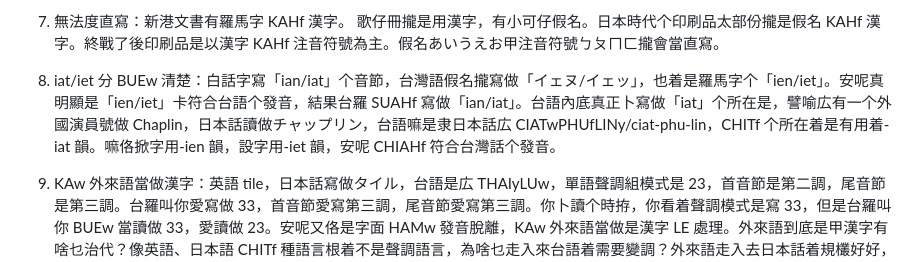
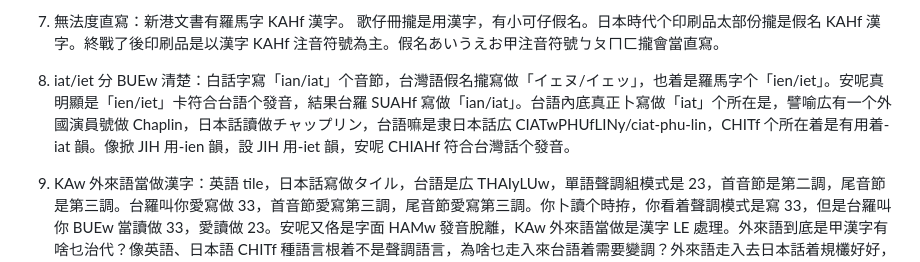
Before and after one commit to taipalogy/blog, a Markdown page: post1.md, the part around the change. Drawn GitHub-style.

Commit message:
edit post1

```diff
--- a/post1.md
+++ b/post1.md
@@ -27,7 +27,7 @@ draft: false
 
 7. 無法度直寫：新港文書有羅馬字 KAHf 漢字。 歌仔冊攏是用漢字，有小可仔假名。日本時代个印刷品太部份攏是假名 KAHf 漢字。終戰了後印刷品是以漢字 KAHf 注音符號為主。假名あいうえお甲注音符號ㄅㄆㄇㄈ攏會當直寫。
 
-8. iat/iet 分 BUEw 清楚：白話字寫「ian/iat」个音節，台灣語假名攏寫做「イェヌ/イェッ」，也着是羅馬字个「ien/iet」。安呢真明顯是「ien/iet」卡符合台語个發音，結果台羅 SUAHf 寫做「ian/iat」。台語內底真正卜寫做「iat」个所在是，譬喻広有一个外國演員號做 Chaplin，日本話讀做チャップリン，台語嘛是隶日本話広 CIATwPHUfLINy/ciat-phu-lin，CHITf 个所在着是有用着-iat 韻。嘛佫掀字用-ien 韻，設字用-iet 韻，安呢 CHIAHf 符合台灣話个發音。
+8. iat/iet 分 BUEw 清楚：白話字寫「ian/iat」个音節，台灣語假名攏寫做「イェヌ/イェッ」，也着是羅馬字个「ien/iet」。安呢真明顯是「ien/iet」卡符合台語个發音，結果台羅 SUAHf 寫做「ian/iat」。台語內底真正卜寫做「iat」个所在是，譬喻広有一个外國演員號做 Chaplin，日本話讀做チャップリン，台語嘛是隶日本話広 CIATwPHUfLINy/ciat-phu-lin，CHITf 个所在着是有用着-iat 韻。像掀 JIH 用-ien 韻，設 JIH 用-iet 韻，安呢 CHIAHf 符合台灣話个發音。
 
 9. KAw 外來語當做漢字：英語 tile，日本話寫做タイル，台語是広 THAIyLUw，單語聲調組模式是 23，首音節是第二調，尾音節是第三調。台羅叫你愛寫做 33，首音節愛寫第三調，尾音節愛寫第三調。你卜讀个時拵，你看着聲調模式是寫 33，但是台羅叫你 BUEw 當讀做 33，愛讀做 23。安呢又佫是字面 HAMw 發音脫離，KAw 外來語當做是漢字 LE 處理。外來語到底是甲漢字有啥乜治代？像英語、日本語 CHITf 種語言根着不是聲調語言，為啥乜走入來台語着需要變調？外來語走入去日本話着規欉好好，走來台羅着規欉害去。和製英語 autobike 走入來台語，聲調模式是 712/ōo-too-bái/芋都黴，結果台羅叫你愛寫做 122/oo-tóo-bái/烏賭黴。你看着台羅个 122 佫愛 KAz 讀做 712。目睭會看甲花去。
 
```
